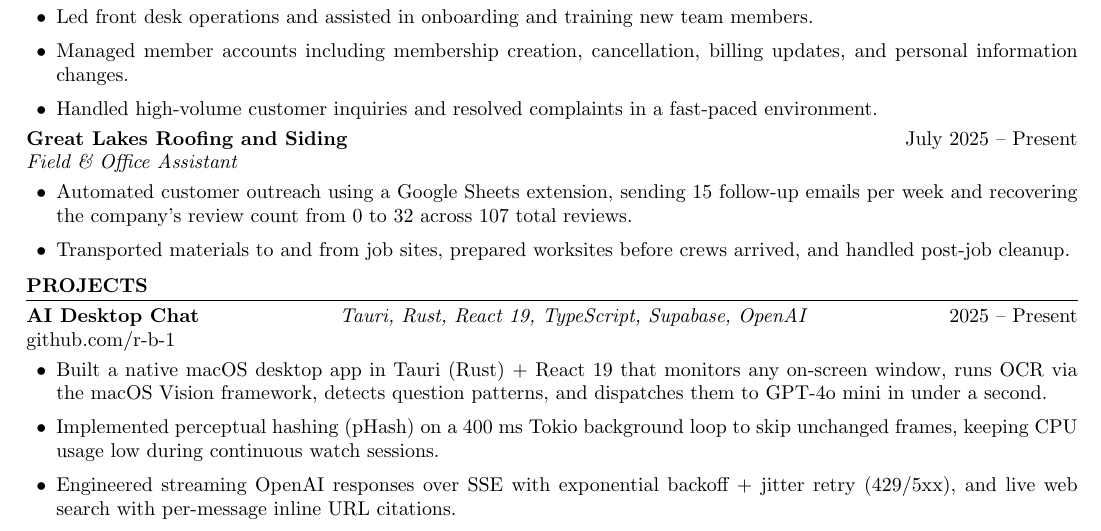
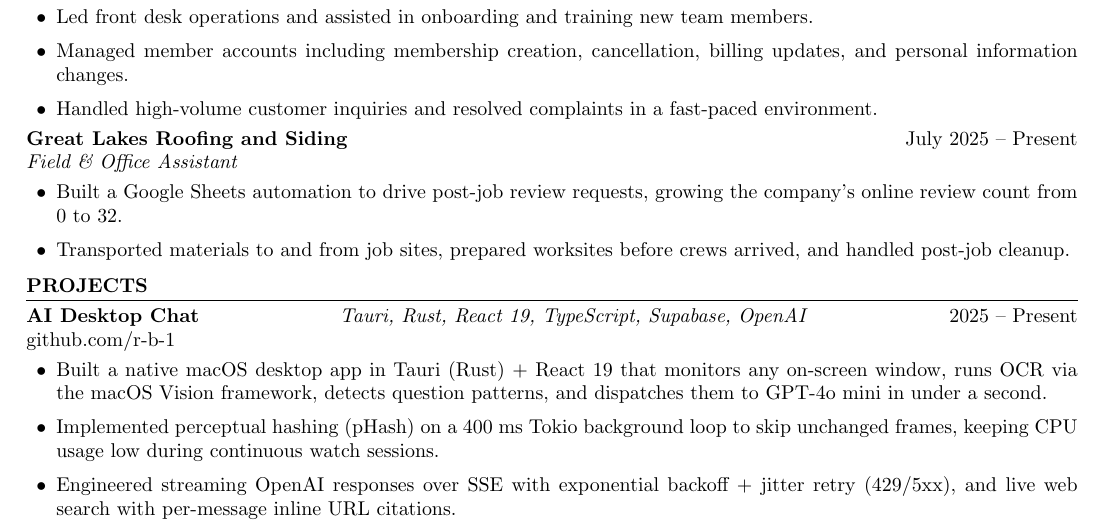
Before and after one commit to r-b-1/wad, a LaTeX document (main.tex): part of the page, cut so that both start at the same text. Compiled offline with pdfLaTeX.

Commit message:
refactor work experience section to clarify Google Sheets automation impact on review count

```diff
--- a/main.tex
+++ b/main.tex
@@ -61,9 +61,8 @@ Computer Architecture, Computer Security, Software Design
 \textbf{Great Lakes Roofing and Siding} \hfill July 2025 -- Present \\
 \textit{Field \& Office Assistant}
 \begin{itemize}[leftmargin=1.5em, itemsep=1pt, topsep=3pt]
-  \item Automated customer outreach using a Google Sheets extension,
-        sending 15 follow-up emails per week and recovering the
-        company's review count from 0 to 32 across 107 total reviews.
+  \item Built a Google Sheets automation to drive post-job review
+        requests, growing the company's online review count from 0 to 32.
   \item Transported materials to and from job sites, prepared
         worksites before crews arrived, and handled post-job cleanup.
 \end{itemize}
```
